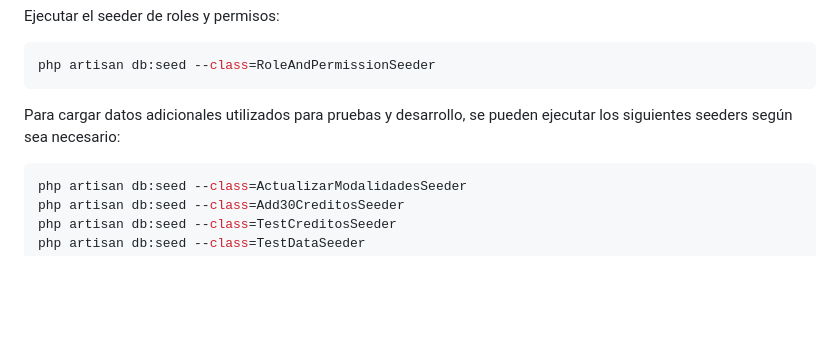
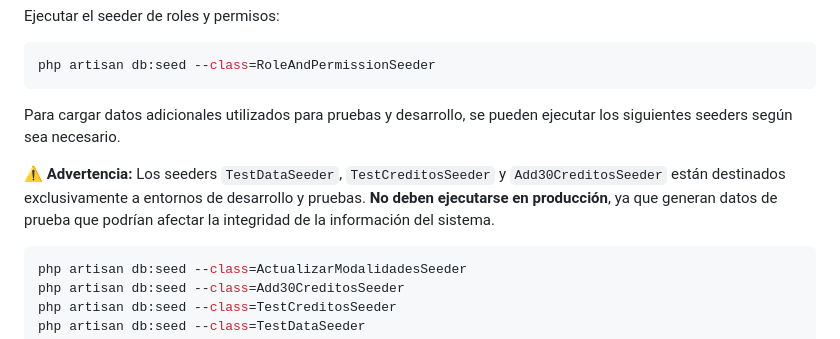
Before and after one commit to diegomtr8-art/iyem-crea, a Markdown page: README.md, the part around the change. GitHub-like rendering; blank space fills up the shorter version.

Commit message:
docs(despliegue):agregar guía de despliegue y advertencia sobre seeders de prueba

````diff
--- a/README.md
+++ b/README.md
@@ -98,7 +98,9 @@ Ejecutar el seeder de roles y permisos:
 php artisan db:seed --class=RoleAndPermissionSeeder
 ```
 
-Para cargar datos adicionales utilizados para pruebas y desarrollo, se pueden ejecutar los siguientes seeders según sea necesario:
+Para cargar datos adicionales utilizados para pruebas y desarrollo, se pueden ejecutar los siguientes seeders según sea necesario.
+
+**⚠️ Advertencia:** Los seeders `TestDataSeeder`, `TestCreditosSeeder` y `Add30CreditosSeeder` están destinados exclusivamente a entornos de desarrollo y pruebas. **No deben ejecutarse en producción**, ya que generan datos de prueba que podrían afectar la integridad de la información del sistema.
 
 ```bash
 php artisan db:seed --class=ActualizarModalidadesSeeder
````
Also changed, not shown: docs/DESPLIEGUE.md (added, +140 -0 lines).
